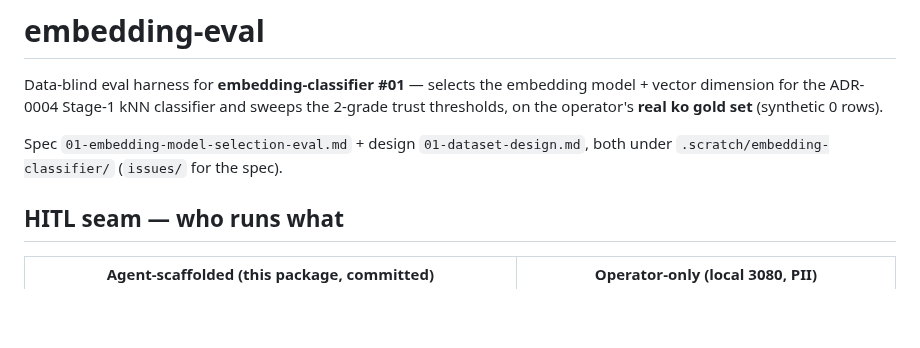
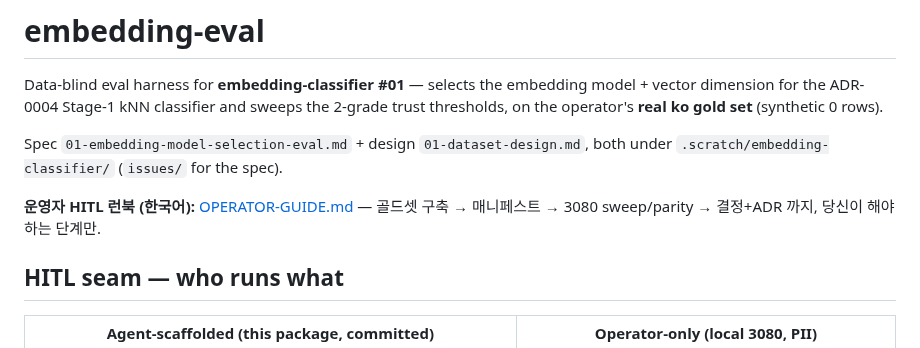
Before and after one commit to lim010111/autocolor-calendar, a Markdown page: evals/embedding-eval/README.md, the part around the change. Drawn GitHub-style; blank space fills up the shorter version.

```diff
--- a/evals/embedding-eval/README.md
+++ b/evals/embedding-eval/README.md
@@ -6,6 +6,9 @@ model + vector dimension for the ADR-0004 Stage-1 kNN classifier and sweeps the
 
 Spec `01-embedding-model-selection-eval.md` + design `01-dataset-design.md`, both
 under `.scratch/embedding-classifier/` (`issues/` for the spec).
+
+**운영자 HITL 런북 (한국어):** [OPERATOR-GUIDE.md](OPERATOR-GUIDE.md) — 골드셋 구축 →
+매니페스트 → 3080 sweep/parity → 결정+ADR 까지, 당신이 해야 하는 단계만.
 
 ## HITL seam — who runs what
 
```
Also changed, not shown: evals/embedding-eval/OPERATOR-GUIDE.md (added, +228 -0 lines).
